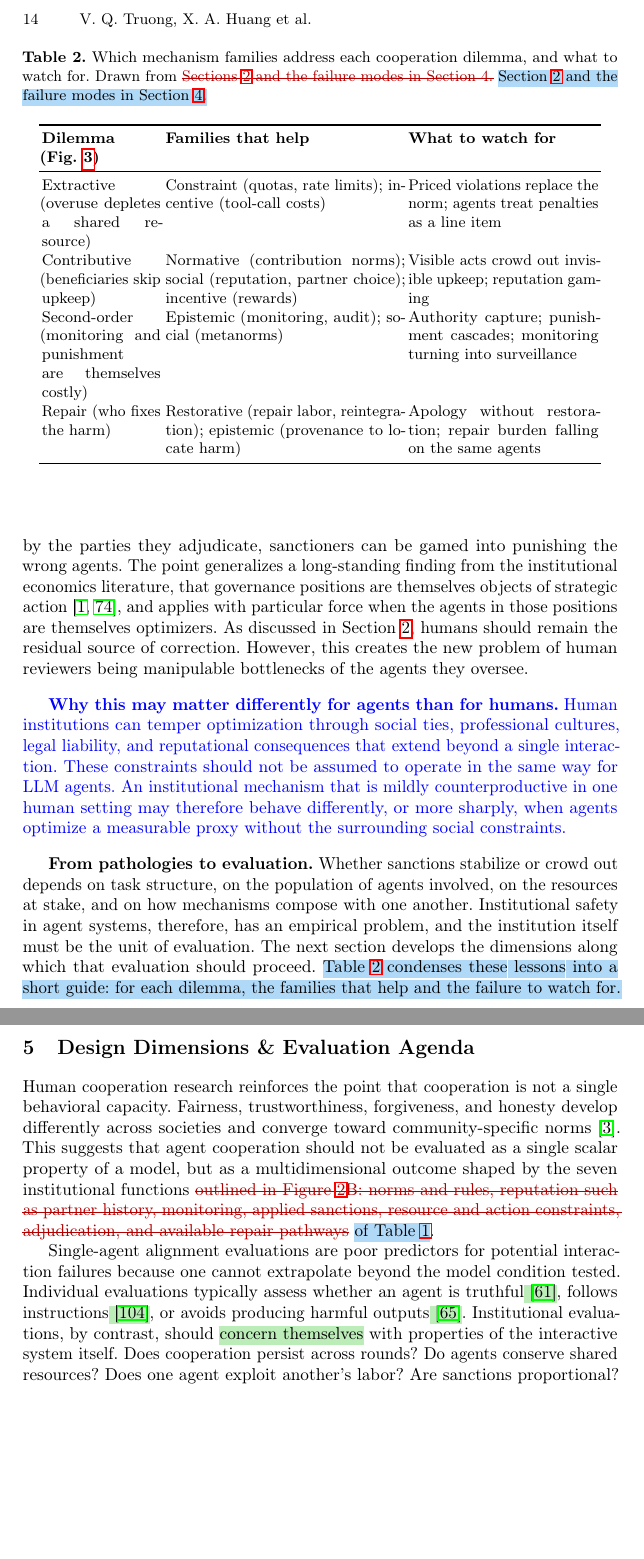
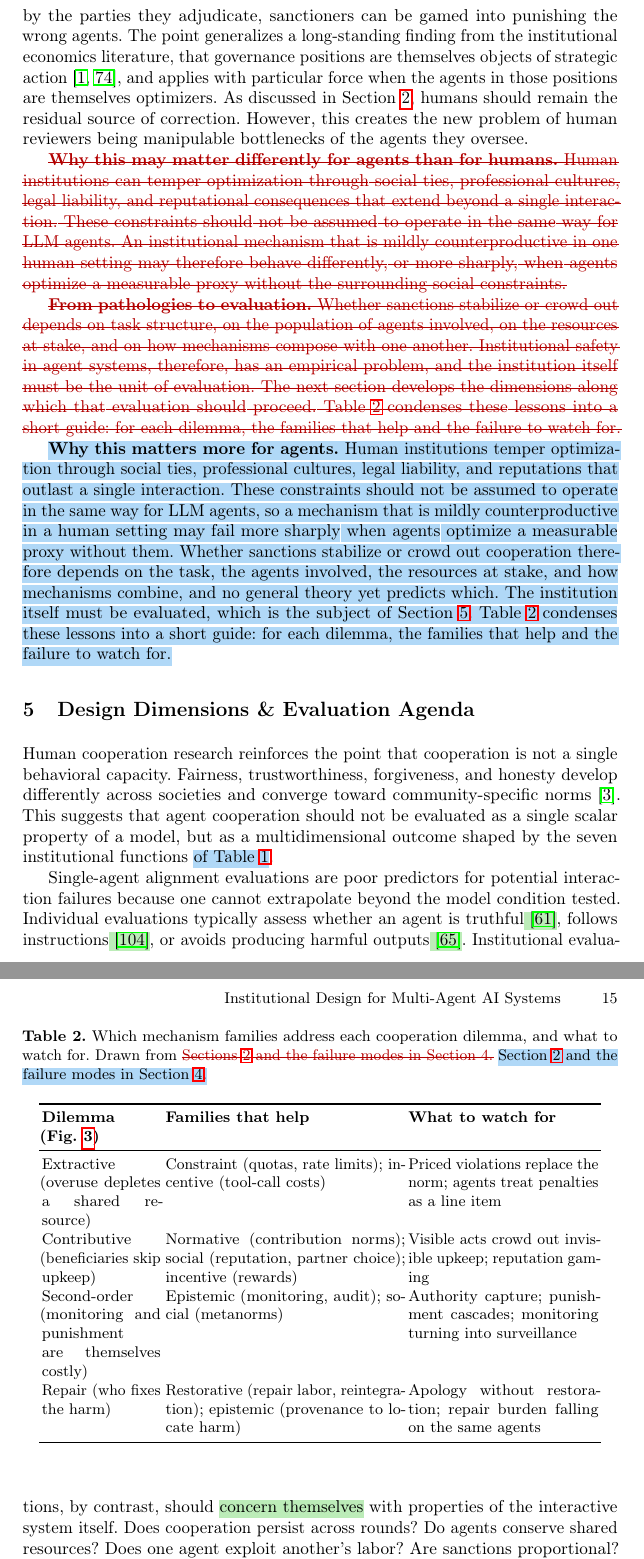
Before and after one commit to van-truong/institutional-design-for-ai-agents, a LaTeX paper (manuscript/manuscript.tex): two parts of pages 14 and 15 of 35, joined at a grey line, cut at the place of the change, the shorter picture padded with empty space. Compiled offline with pdfLaTeX.

Commit message:
Section 4: merge closing paragraphs (old ones struck for review); Section 5: remove struck list

```diff
--- a/manuscript/manuscript.tex
+++ b/manuscript/manuscript.tex
@@ -395,7 +395,7 @@ mediators can be captured by the parties they adjudicate, sanctioners can be gam
 
 % Again, this points to an earlier argument on how Humans should still be on charge when it comes to authority in institutions and institution building\ANG{Make line smoother}
 % \TODO{
-\vqt{\textbf{Why this may matter differently for agents than for humans.} Human institutions can temper optimization through social ties, professional cultures, legal liability, and reputational consequences that extend beyond a single interaction. These constraints should not be assumed to operate in the same way for LLM agents. An institutional mechanism that is mildly counterproductive in one human setting may therefore behave differently, or more sharply, when agents optimize a measurable proxy without the surrounding social constraints.}
+\del{\textbf{Why this may matter differently for agents than for humans.} Human institutions can temper optimization through social ties, professional cultures, legal liability, and reputational consequences that extend beyond a single interaction. These constraints should not be assumed to operate in the same way for LLM agents. An institutional mechanism that is mildly counterproductive in one human setting may therefore behave differently, or more sharply, when agents optimize a measurable proxy without the surrounding social constraints.}
 % \ANG{I think needs some real example to make this stronger.}
 % }
 
@@ -407,9 +407,10 @@ Figure~\ref{fig:cooperation_taxonomy_tree} summarizes this distinction as a unif
 \fi
 % ===== END CUT (floating taxonomy paragraph) =====
 
-\textbf{From pathologies to evaluation.} Whether sanctions stabilize
-% \ANG{list argument as the above}
-or crowd out depends on task structure, on the population of agents involved, on the resources at stake, and on how mechanisms compose with one another. Institutional safety in agent systems, therefore, has an empirical problem, and the institution itself must be the unit of evaluation. The next section develops the dimensions along which that evaluation should proceed. \chg{Table~\mbox{\ref{tab:family-dilemma-guide}} condenses these lessons into a short guide: for each dilemma, the families that help and the failure to watch for.}
+% \ANG{list argument as the above} (thread from the old ``From pathologies to evaluation'' paragraph)
+\del{\textbf{From pathologies to evaluation.} Whether sanctions stabilize or crowd out depends on task structure, on the population of agents involved, on the resources at stake, and on how mechanisms compose with one another. Institutional safety in agent systems, therefore, has an empirical problem, and the institution itself must be the unit of evaluation. The next section develops the dimensions along which that evaluation should proceed. Table~\mbox{\ref{tab:family-dilemma-guide}} condenses these lessons into a short guide: for each dilemma, the families that help and the failure to watch for.}
+
+\chg{\textbf{Why this matters more for agents.} Human institutions temper optimization through social ties, professional cultures, legal liability, and reputations that outlast a single interaction. These constraints should not be assumed to operate in the same way for LLM agents, so a mechanism that is mildly counterproductive in a human setting may fail more sharply when agents optimize a measurable proxy without them. Whether sanctions stabilize or crowd out cooperation therefore depends on the task, the agents involved, the resources at stake, and how mechanisms combine, and no general theory yet predicts which. The institution itself must be evaluated, which is the subject of Section~\mbox{\ref{sec:evaluation}}. Table~\mbox{\ref{tab:family-dilemma-guide}} condenses these lessons into a short guide: for each dilemma, the families that help and the failure to watch for.}
 
 \begin{table*}[t]
 \centering
@@ -496,7 +497,7 @@ Repair (who fixes the harm) & Restorative (repair labor, reintegration); epistem
 
 Human cooperation research reinforces the point that cooperation is not a single behavioral capacity.
 Fairness, trustworthiness, forgiveness, and honesty develop differently across societies and converge toward community-specific norms \citep{amir2026emergence}.
-This suggests that agent cooperation should not be evaluated as a single scalar property of a model, but as a multidimensional outcome shaped by the seven institutional functions \del{outlined in Figure~\mbox{\ref{fig:model-in-institution}}B: norms and rules, reputation such as partner history, monitoring, applied sanctions, resource and action constraints, adjudication, and available repair pathways} \chg{of Table~\mbox{\ref{tab:functions}}}.
+This suggests that agent cooperation should not be evaluated as a single scalar property of a model, but as a multidimensional outcome shaped by the seven institutional functions \chg{of Table~\mbox{\ref{tab:functions}}}.
 
 % \VAN{I rewrote the below text based on Angelo your old version that you felt got lost. But now I don't think it fits bcuz of your comment about comparing single to society evals. If we like this text, we should prob move it somewhere else more relevant.}
 Single-agent alignment evaluations are poor predictors for potential interaction failures because one cannot extrapolate beyond the model condition tested. Individual evaluations typically assess whether an agent is truthful\fixed{~\mbox{\citep{lin2022truthfulqa}}}, follows instructions\fixed{~\mbox{\citep{zhou2023ifeval}}}, or avoids producing harmful outputs\fixed{~\mbox{\citep{mazeika2024harmbench}}}. Institutional evaluations, by contrast, should \fixed{concern themselves} with properties of the interactive system itself. Does cooperation persist across rounds? Do agents conserve shared resources? Does one agent exploit another's labor? Are sanctions proportional? Can falsely sanctioned agents recover? Does the group repair corrupted memory? Do agents learn to game reputation systems? Does a monitor agent become an unaccountable authority?
```
Also changed, not shown: springer-lncs-proceedings.pdf, manuscript/manuscript.tex (2 more changed lines).
